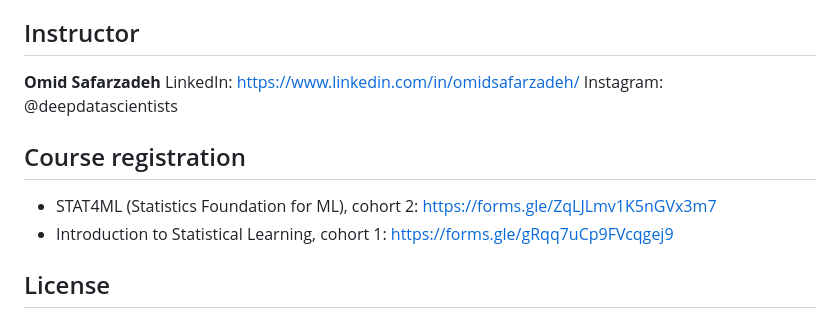
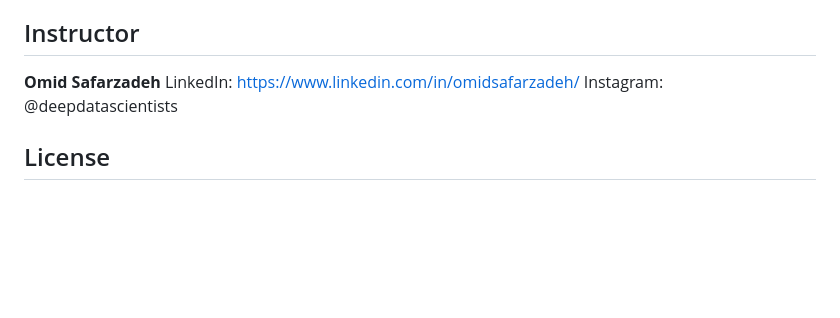
Before and after one commit to Bellman281/Stat4ML, a Markdown page: ABOUT.md, the part around the change. Rendered like a GitHub page; blank space fills up the shorter version.

Commit message:
Remove Google Form registration links and outdated license parenthetical
- Drop the "Registration (cohort N)" lines (Part I / Part II) and the
  "Course registration" section from README.md and ABOUT.md -- these
  linked to Google Forms that no longer need to be advertised here.
- Trim the redundant MIT->GPLv2 parenthetical from README.md's License
  section (the full relicensing history is already covered in ABOUT.md).

Co-Authored-By: Claude Sonnet 5 <noreply@anthropic.com>

```diff
--- a/ABOUT.md
+++ b/ABOUT.md
@@ -59,11 +59,6 @@ for ML, DL, RL, and LLM training" ambition.
 LinkedIn: https://www.linkedin.com/in/omidsafarzadeh/
 Instagram: @deepdatascientists
 
-## Course registration
-
-- STAT4ML (Statistics Foundation for ML), cohort 2: https://forms.gle/ZqLJLmv1K5nGVx3m7
-- Introduction to Statistical Learning, cohort 1: https://forms.gle/gRqq7uCp9FVcqgej9
-
 ## License
 
 The whole repository is licensed under the **GNU General Public License
```
Also changed, not shown: 1 other file.
